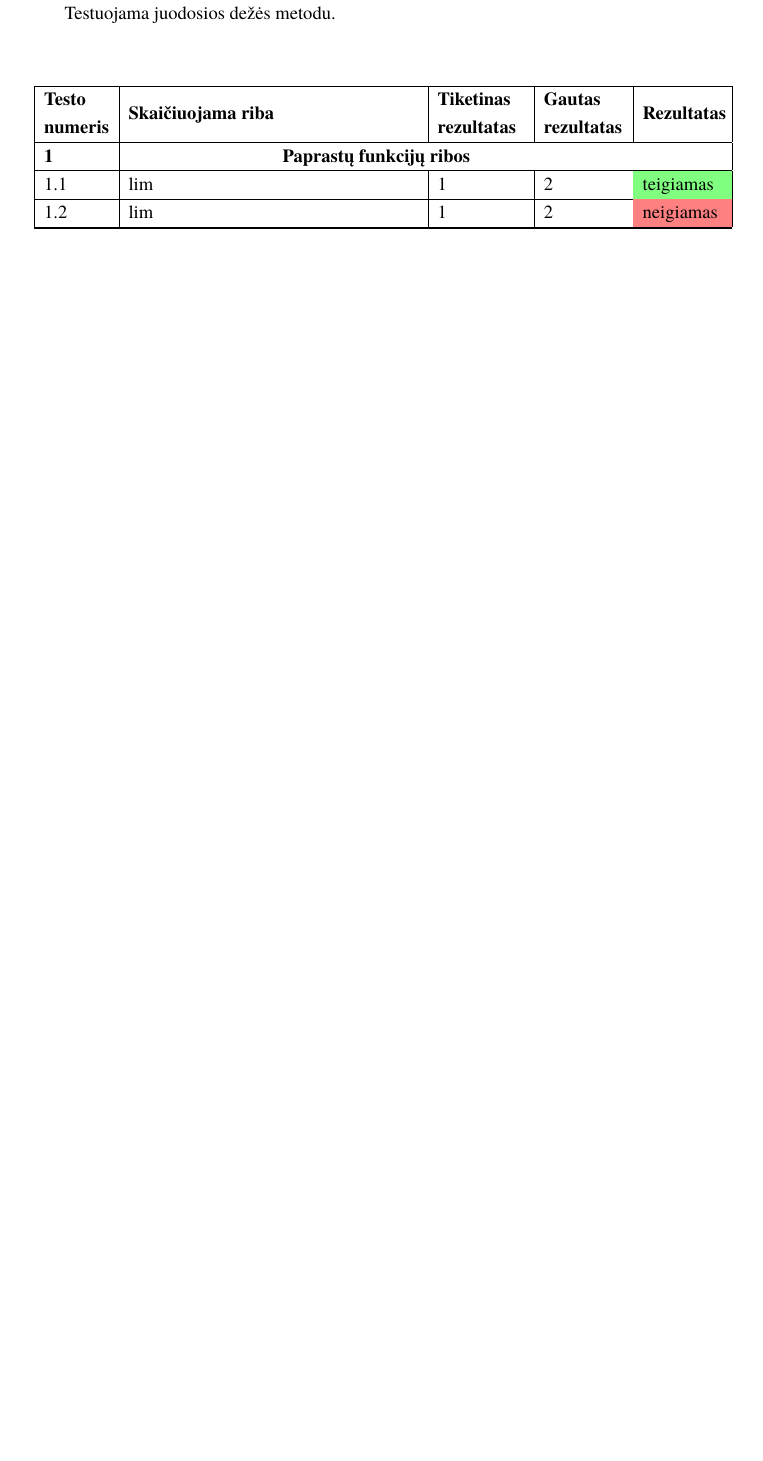
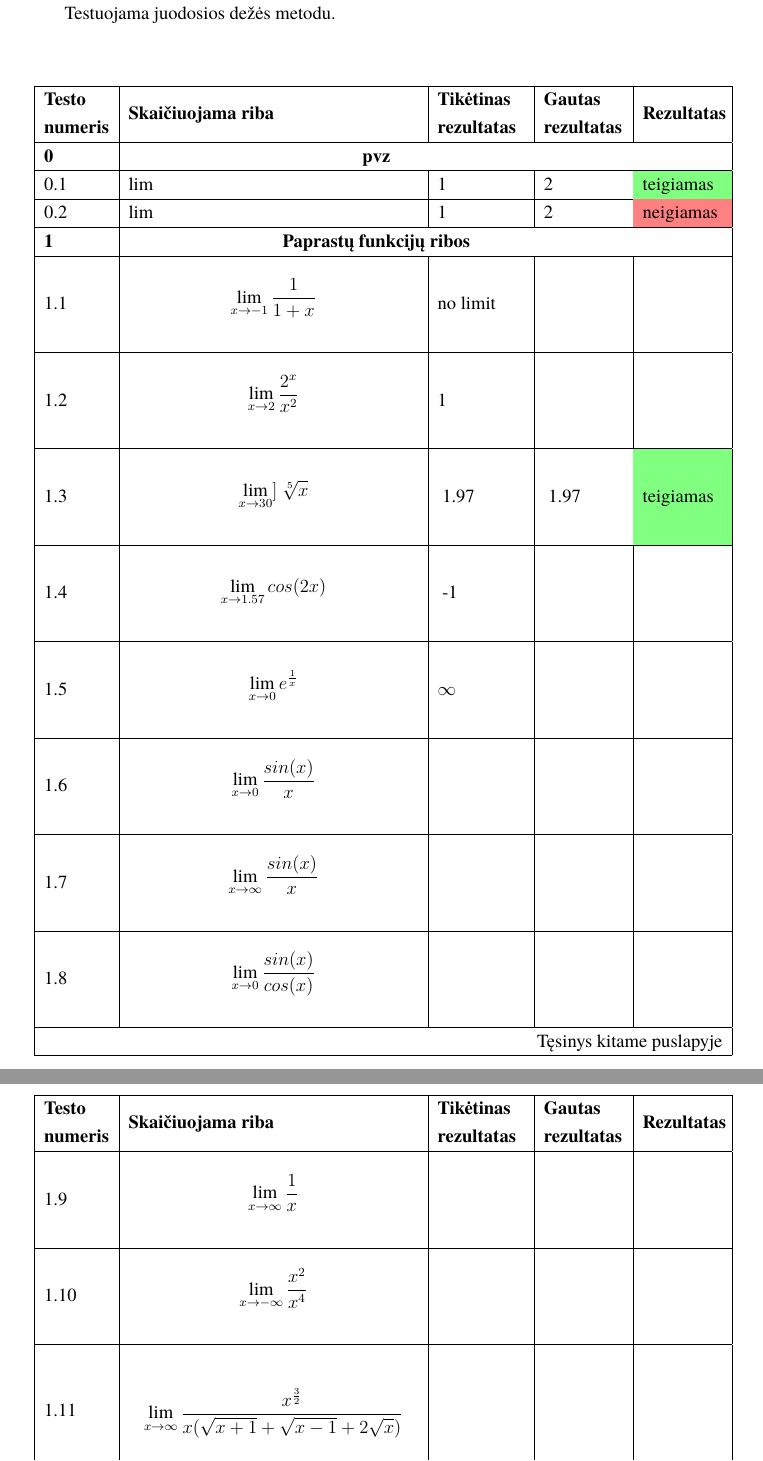
Before and after one commit to vstrimaitis/limit_calculator, a LaTeX document (0_Limit Calculator Description/main.tex, which reads 0_Limit Calculator Description/sections/testingProtocol.tex): part of page 10 of 10 before the commit and two parts of pages 10 and 11 of 11 after it, the two joined at a grey line, cut so that both start at the same text, the shorter picture padded with empty space. Compiled offline with XeLaTeX; a missing font is replaced by an installed copy or a similar font.

Commit message:
added nice tables

```diff
--- a/0_Limit Calculator Description/sections/testingProtocol.tex
+++ b/0_Limit Calculator Description/sections/testingProtocol.tex
@@ -6,18 +6,30 @@ Testuojama juodosios dežės metodu.
 \begin{center}
     \newcommand*\rot{\rotatebox{90}}
     \newcommand{\x}{$\times$}
-    \newcommand{\green}{\cellcolor{green!50}}
-    \newcommand{\red}{\cellcolor{red!50}}
+    \newcommand{\green}{\cellcolor{green!50} teigiamas}
+    \newcommand{\red}{\cellcolor{red!50} neigiamas}
     \newcommand{\header}[2]{\textbf{#1} & \multicolumn{3}{c}{\textbf{#2}} & \\ \hline}
 \
     \begin{longtable}{|m{0.09\textwidth}|m{0.4\textwidth}|m{0.12\textwidth}|m{0.11\textwidth}|m{0.11\textwidth}|}
     \hline
-        \textbf{Testo numeris} & \textbf{Skaičiuojama riba} &\textbf{Tiketinas rezultatas} & \textbf{Gautas rezultatas} & \textbf{Rezultatas} \\ \hline
+        \textbf{Testo numeris} & \textbf{Skaičiuojama riba} &\textbf{Tikėtinas rezultatas} & \textbf{Gautas rezultatas} & \textbf{Rezultatas} \\ \hline
     \endhead
         \multicolumn{5}{|r|}{{Tęsinys kitame puslapyje}} \\ \hline
     \endfoot
     \hline \hline
     \endlastfoot
+    \header{0}{pvz}
+    0.1 & lim & 1 & 2  & \green \\ \hline
+    0.2 & lim & 1 & 2  & \red \\ \hline
     \header{1}{Paprastų funkcijų ribos}
-    1.1 & lim & 1 & 2  & \green teigiamas \\ \hline
-    1.2 & lim & 1 & 2  & \red neigiamas \\ \hline
+    1.1 &\[ \lim_{x \to -1} \frac{1}{1+x} \]                                                    & no limit  &           &           \\ \hline
+    1.2 & \[ \lim_{x \to 2} \frac{2^x}{x^2} \]                                                  & 1         &           &           \\ \hline
+    1.3 & \[\lim_{x \to 30}]\ \sqrt[5]{x}\]                                                     & ~1.97     & ~1.97     & \green    \\ \hline
+    1.4 & \[ \lim_{x \to 1.57} cos(2x) \]                                                       & ~-1       &           &           \\ \hline
+    1.5 & \[ \lim_{x \to 0} e^{\frac{1}{x}} \]                                                  & $\infty$  &           &           \\ \hline
+    1.6 & \[ \lim_{x \to 0} \frac{sin(x)}{x} \]                                                 &           &           &           \\ \hline
+    1.7 & \[ \lim_{x \to \infty} \frac{sin(x)}{x}\]                                             &           &           &           \\ \hline
+    1.8 & \[ \lim_{x \to 0} \frac{sin(x)}{cos(x)} \]                                            &           &           &           \\ \hline
+    1.9 & \[ \lim_{x \to \infty} \frac{1}{x} \]                                                 &           &           &           \\ \hline
+    1.10 & \[ \lim_{x \to -\infty} \frac{x^2}{x^4} \]                                           &           &           &           \\ \hline
+    1.11 & \[ \lim_{x \to \infty} \frac{x^{\frac{3}{2}}}{x(\sqrt{x+1}+\sqrt{x-1}+2\sqrt{x})} \] &           &           &           \\ \hline
```
Also changed, not shown: 0_Limit Calculator Description/sections/testingProtocol.tex (26 more changed lines).
